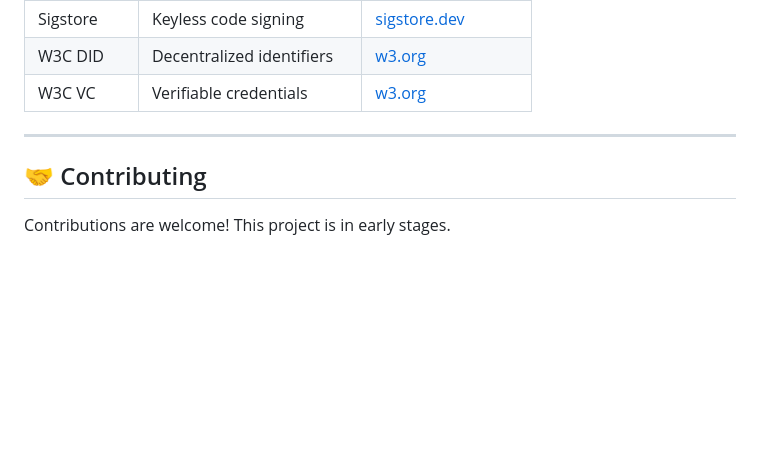
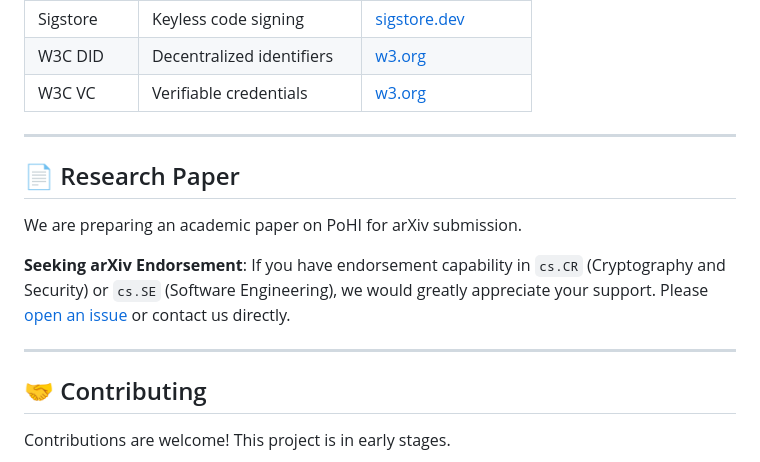
Before and after one commit to pohi-protocol/pohi, a Markdown page: README.md, the part around the change. Rendered like a GitHub page; blank space fills up the shorter version.

Commit message:
docs: add arXiv endorsement request to README

```diff
--- a/README.md
+++ b/README.md
@@ -310,6 +310,14 @@ For full security documentation, see [SECURITY.md](./SECURITY.md).
 
 ---
 
+## 📄 Research Paper
+
+We are preparing an academic paper on PoHI for arXiv submission.
+
+**Seeking arXiv Endorsement**: If you have endorsement capability in `cs.CR` (Cryptography and Security) or `cs.SE` (Software Engineering), we would greatly appreciate your support. Please [open an issue](https://github.com/pohi-protocol/pohi/issues/new) or contact us directly.
+
+---
+
 ## 🤝 Contributing
 
 Contributions are welcome! This project is in early stages.
```
